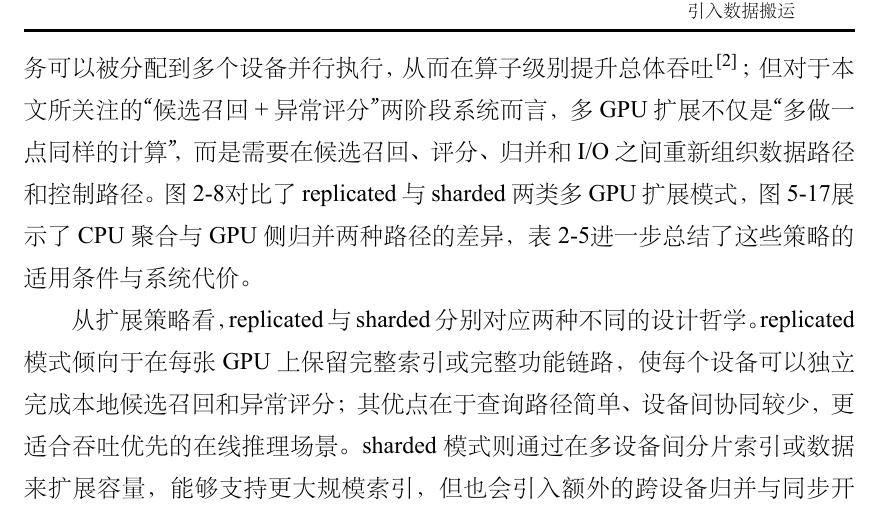
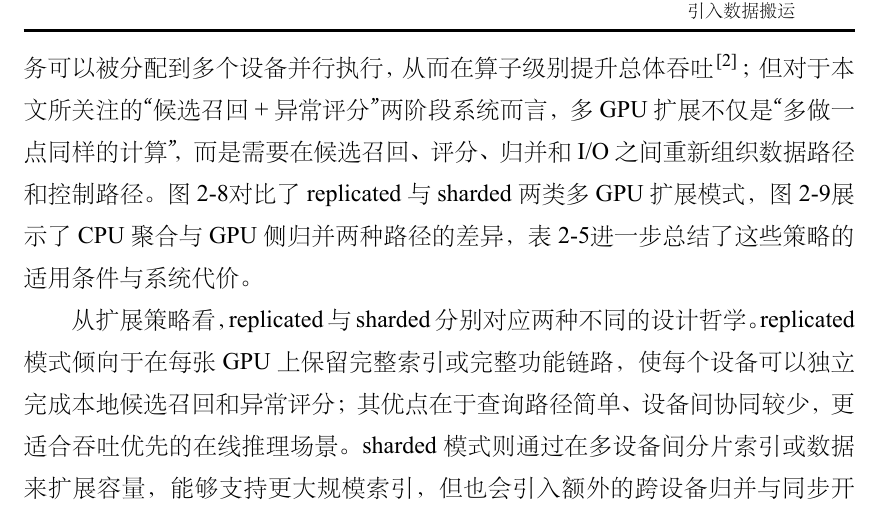
Before and after one commit to HuangEven/sysuthesis, a LaTeX thesis (sysuthesis/main.tex, which reads sysuthesis/chapters/chap02.tex): part of page 30 of 100, cut so that both start at the same text. The pictures show the PDF file sysuthesis/main.pdf that the author committed with the source.

Commit message:
auto: sync thesis changes (2026-04-02 10:20:55)

```diff
--- a/sysuthesis/chapters/chap02.tex
+++ b/sysuthesis/chapters/chap02.tex
@@ -172,7 +172,7 @@ FAISS-GPU 的价值则更多体现在设备侧向量检索能力和 GPU 资源
 
 \section{多 GPU 调度与在线推理启示}
 
-当单卡系统的吞吐率接近上限，或单卡显存无法容纳更大索引与更大批次时，多 GPU 扩展便成为提升系统能力的自然方向。然而，多 GPU 并不意味着性能一定线性增加，因为更多 GPU 同时也意味着更复杂的查询分发、索引组织、设备间通信、结果归并和共享 I/O 竞争。TOD 的多 GPU 支持已经说明，批处理任务可以被分配到多个设备并行执行，从而在算子级别提升总体吞吐\citep{zhao2022tod}；但对于本文所关注的“候选召回 + 异常评分”两阶段系统而言，多 GPU 扩展不仅是“多做一点同样的计算”，而是需要在候选召回、评分、归并和 I/O 之间重新组织数据路径和控制路径。图~\ref{fig:rep-vs-shard}对比了 replicated 与 sharded 两类多 GPU 扩展模式，图~\ref{fig:cpu-vs-gpu-merge}展示了 CPU 聚合与 GPU 侧归并两种路径的差异，表~\ref{tab:multi-gpu-strategies}进一步总结了这些策略的适用条件与系统代价。
+当单卡系统的吞吐率接近上限，或单卡显存无法容纳更大索引与更大批次时，多 GPU 扩展便成为提升系统能力的自然方向。然而，多 GPU 并不意味着性能一定线性增加，因为更多 GPU 同时也意味着更复杂的查询分发、索引组织、设备间通信、结果归并和共享 I/O 竞争。TOD 的多 GPU 支持已经说明，批处理任务可以被分配到多个设备并行执行，从而在算子级别提升总体吞吐\citep{zhao2022tod}；但对于本文所关注的“候选召回 + 异常评分”两阶段系统而言，多 GPU 扩展不仅是“多做一点同样的计算”，而是需要在候选召回、评分、归并和 I/O 之间重新组织数据路径和控制路径。图~\ref{fig:rep-vs-shard}对比了 replicated 与 sharded 两类多 GPU 扩展模式，图~\ref{fig:chapter2-cpu-vs-gpu-merge}展示了 CPU 聚合与 GPU 侧归并两种路径的差异，表~\ref{tab:multi-gpu-strategies}进一步总结了这些策略的适用条件与系统代价。
 
 从扩展策略看，replicated 与 sharded 分别对应两种不同的设计哲学。replicated 模式倾向于在每张 GPU 上保留完整索引或完整功能链路，使每个设备可以独立完成本地候选召回和异常评分；其优点在于查询路径简单、设备间协同较少，更适合吞吐优先的在线推理场景。sharded 模式则通过在多设备间分片索引或数据来扩展容量，能够支持更大规模索引，但也会引入额外的跨设备归并与同步开销。对本文而言，replicated 更符合金融近实时检测场景的目标：单次请求的关键是稳定吞吐和低尾延迟，而不是极限压缩单卡显存占用。因此，后续多 GPU 主线优先考虑 replicated 架构；当容量约束使得跨卡归并不可避免时，再进一步讨论 sharded 及其归并代价\citep{cuvs_multi_gpu_nn,cuvs_multi_gpu_ivf_host}。
 
@@ -193,7 +193,7 @@ FAISS-GPU 的价值则更多体现在设备侧向量检索能力和 GPU 资源
   \centering
   \thesisplaceholderbox{正式版补齐图~2-9}
   \caption{CPU 聚合路径与 GPU 侧归并路径对比}
-  \label{fig:cpu-vs-gpu-merge}
+  \label{fig:chapter2-cpu-vs-gpu-merge}
 \end{figure}
 
 \begin{table}[htbp]
```
Also changed, not shown: sysuthesis/main.pdf, 1 other file.
